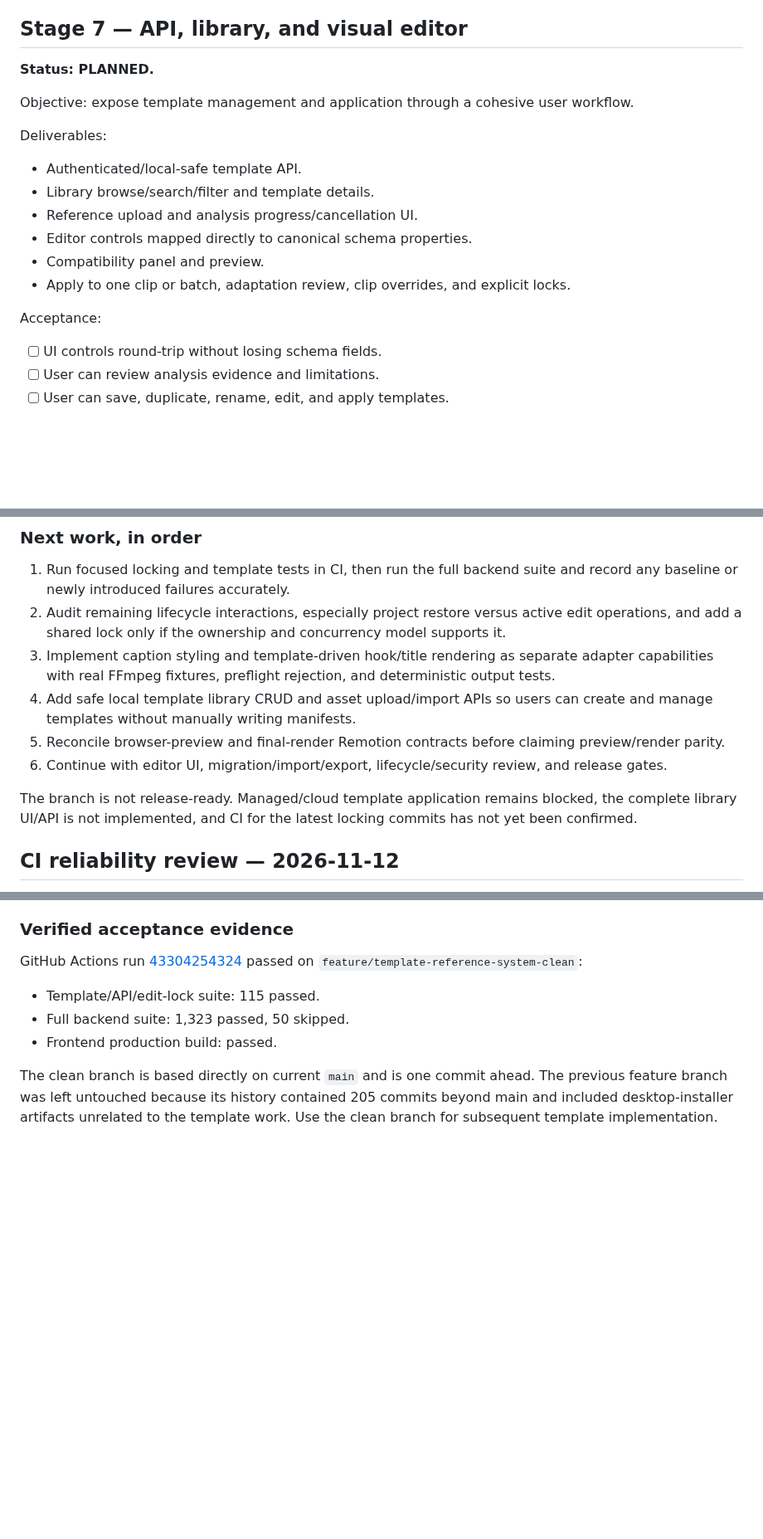
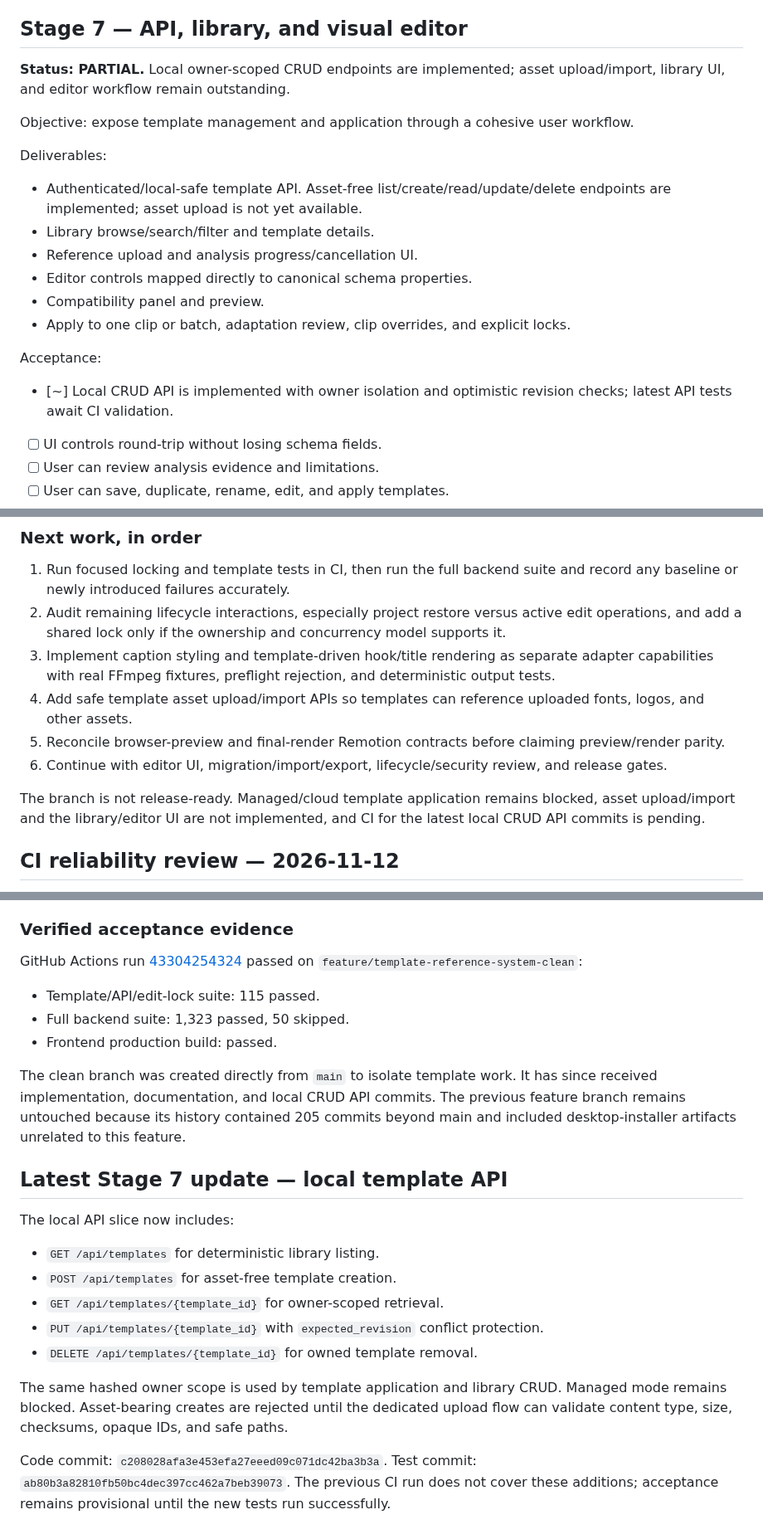
Before and after one commit to helalxp/clippy, a Markdown page: docs/architecture/stages.md, 3 parts joined by grey strips. Shown at 83% size. GitHub-like rendering; blank space fills up the shorter version.

Commit message:
docs(templates): update stage gates for local library API

```diff
--- a/docs/architecture/stages.md
+++ b/docs/architecture/stages.md
@@ -215,12 +215,12 @@ Acceptance:
 
 ## Stage 7 — API, library, and visual editor
 
-**Status: PLANNED.**
+**Status: PARTIAL.** Local owner-scoped CRUD endpoints are implemented; asset upload/import, library UI, and editor workflow remain outstanding.
 
 Objective: expose template management and application through a cohesive user workflow.
 
 Deliverables:
-- Authenticated/local-safe template API.
+- Authenticated/local-safe template API. Asset-free list/create/read/update/delete endpoints are implemented; asset upload is not yet available.
 - Library browse/search/filter and template details.
 - Reference upload and analysis progress/cancellation UI.
 - Editor controls mapped directly to canonical schema properties.
@@ -228,6 +228,7 @@ Deliverables:
 - Apply to one clip or batch, adaptation review, clip overrides, and explicit locks.
 
 Acceptance:
+- [~] Local CRUD API is implemented with owner isolation and optimistic revision checks; latest API tests await CI validation.
 - [ ] UI controls round-trip without losing schema fields.
 - [ ] User can review analysis evidence and limitations.
 - [ ] User can save, duplicate, rename, edit, and apply templates.
@@ -309,11 +310,11 @@ The background, watermark, effects-generation, subtitle-add, subtitle-remove, ho
 1. Run focused locking and template tests in CI, then run the full backend suite and record any baseline or newly introduced failures accurately.
 2. Audit remaining lifecycle interactions, especially project restore versus active edit operations, and add a shared lock only if the ownership and concurrency model supports it.
 3. Implement caption styling and template-driven hook/title rendering as separate adapter capabilities with real FFmpeg fixtures, preflight rejection, and deterministic output tests.
-4. Add safe local template library CRUD and asset upload/import APIs so users can create and manage templates without manually writing manifests.
+4. Add safe template asset upload/import APIs so templates can reference uploaded fonts, logos, and other assets.
 5. Reconcile browser-preview and final-render Remotion contracts before claiming preview/render parity.
 6. Continue with editor UI, migration/import/export, lifecycle/security review, and release gates.
 
-The branch is not release-ready. Managed/cloud template application remains blocked, the complete library UI/API is not implemented, and CI for the latest locking commits has not yet been confirmed.
+The branch is not release-ready. Managed/cloud template application remains blocked, asset upload/import and the library/editor UI are not implemented, and CI for the latest local CRUD API commits is pending.
 
 
 ## CI reliability review — 2026-11-12
@@ -332,4 +333,18 @@ GitHub Actions run [43304254324](https://github.com/helalxp/clippy/actions/runs/
 - Full backend suite: 1,323 passed, 50 skipped.
 - Frontend production build: passed.
 
-The clean branch is based directly on current `main` and is one commit ahead. The previous feature branch was left untouched because its history contained 205 commits beyond main and included desktop-installer artifacts unrelated to the template work. Use the clean branch for subsequent template implementation.
+The clean branch was created directly from `main` to isolate template work. It has since received implementation, documentation, and local CRUD API commits. The previous feature branch remains untouched because its history contained 205 commits beyond main and included desktop-installer artifacts unrelated to this feature.
+
+
+## Latest Stage 7 update — local template API
+
+The local API slice now includes:
+- `GET /api/templates` for deterministic library listing.
+- `POST /api/templates` for asset-free template creation.
+- `GET /api/templates/{template_id}` for owner-scoped retrieval.
+- `PUT /api/templates/{template_id}` with `expected_revision` conflict protection.
+- `DELETE /api/templates/{template_id}` for owned template removal.
+
+The same hashed owner scope is used by template application and library CRUD. Managed mode remains blocked. Asset-bearing creates are rejected until the dedicated upload flow can validate content type, size, checksums, opaque IDs, and safe paths.
+
+Code commit: `c208028afa3e453efa27eeed09c071dc42ba3b3a`. Test commit: `ab80b3a82810fb50bc4dec397cc462a7beb39073`. The previous CI run does not cover these additions; acceptance remains provisional until the new tests run successfully.
```
